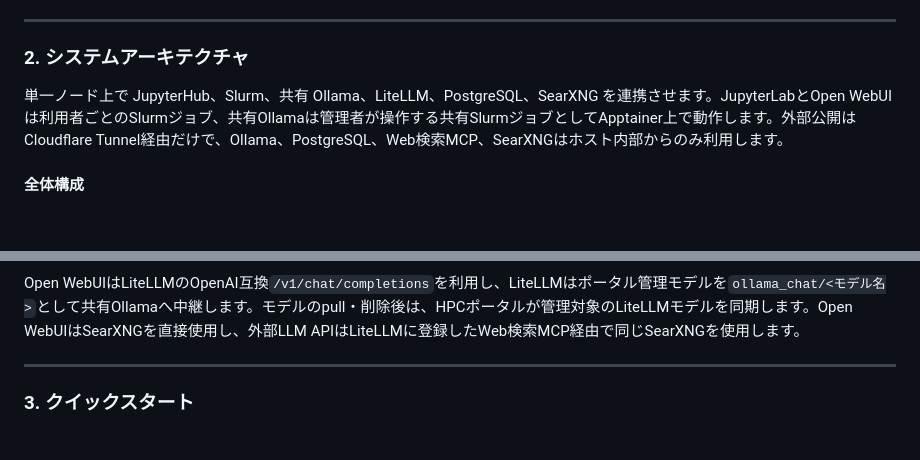
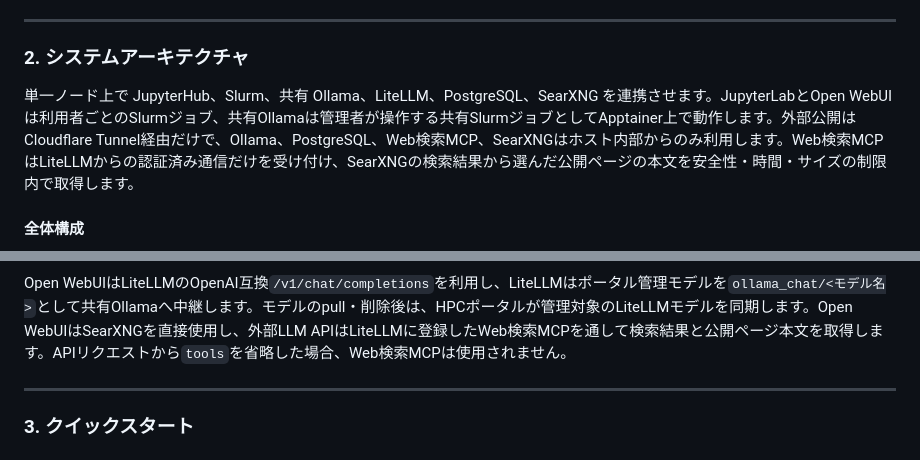
Before and after one commit to koichi2426/HPC-portal, a Markdown page: README.md, 2 parts joined by grey strips. Rendered like a GitHub page; blank space fills up the shorter version.

Commit message:
[docs] Web検索MCPの構成図を日英で更新した

````diff
--- a/README.md
+++ b/README.md
@@ -16,7 +16,7 @@
 
 ### 2. システムアーキテクチャ
 
-単一ノード上で JupyterHub、Slurm、共有 Ollama、LiteLLM、PostgreSQL、SearXNG を連携させます。JupyterLabとOpen WebUIは利用者ごとのSlurmジョブ、共有Ollamaは管理者が操作する共有SlurmジョブとしてApptainer上で動作します。外部公開はCloudflare Tunnel経由だけで、Ollama、PostgreSQL、Web検索MCP、SearXNGはホスト内部からのみ利用します。
+単一ノード上で JupyterHub、Slurm、共有 Ollama、LiteLLM、PostgreSQL、SearXNG を連携させます。JupyterLabとOpen WebUIは利用者ごとのSlurmジョブ、共有Ollamaは管理者が操作する共有SlurmジョブとしてApptainer上で動作します。外部公開はCloudflare Tunnel経由だけで、Ollama、PostgreSQL、Web検索MCP、SearXNGはホスト内部からのみ利用します。Web検索MCPはLiteLLMからの認証済み通信だけを受け付け、SearXNGの検索結果から選んだ公開ページの本文を安全性・時間・サイズの制限内で取得します。
 
 #### 全体構成
 
@@ -130,7 +134,7 @@ sequenceDiagram
     end
 ```
 
-Open WebUIはLiteLLMのOpenAI互換`/v1/chat/completions`を利用し、LiteLLMはポータル管理モデルを`ollama_chat/<モデル名>`として共有Ollamaへ中継します。モデルのpull・削除後は、HPCポータルが管理対象のLiteLLMモデルを同期します。Open WebUIはSearXNGを直接使用し、外部LLM APIはLiteLLMに登録したWeb検索MCP経由で同じSearXNGを使用します。
+Open WebUIはLiteLLMのOpenAI互換`/v1/chat/completions`を利用し、LiteLLMはポータル管理モデルを`ollama_chat/<モデル名>`として共有Ollamaへ中継します。モデルのpull・削除後は、HPCポータルが管理対象のLiteLLMモデルを同期します。Open WebUIはSearXNGを直接使用し、外部LLM APIはLiteLLMに登録したWeb検索MCPを通して検索結果と公開ページ本文を取得します。APIリクエストから`tools`を省略した場合、Web検索MCPは使用されません。
 
 ---
 
````
Also changed, not shown: other parts of README.md (+9 -5 lines), README.en.md (+11 -7 lines).
